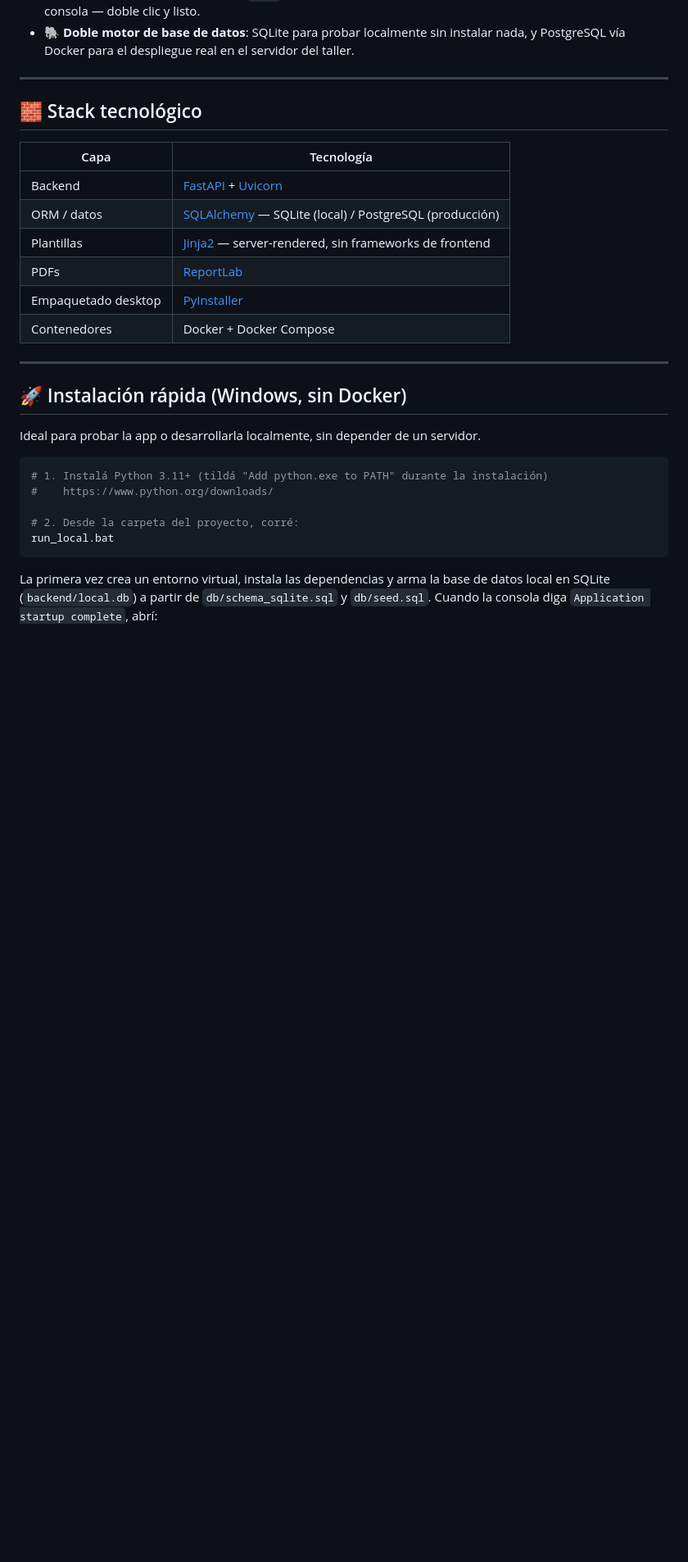
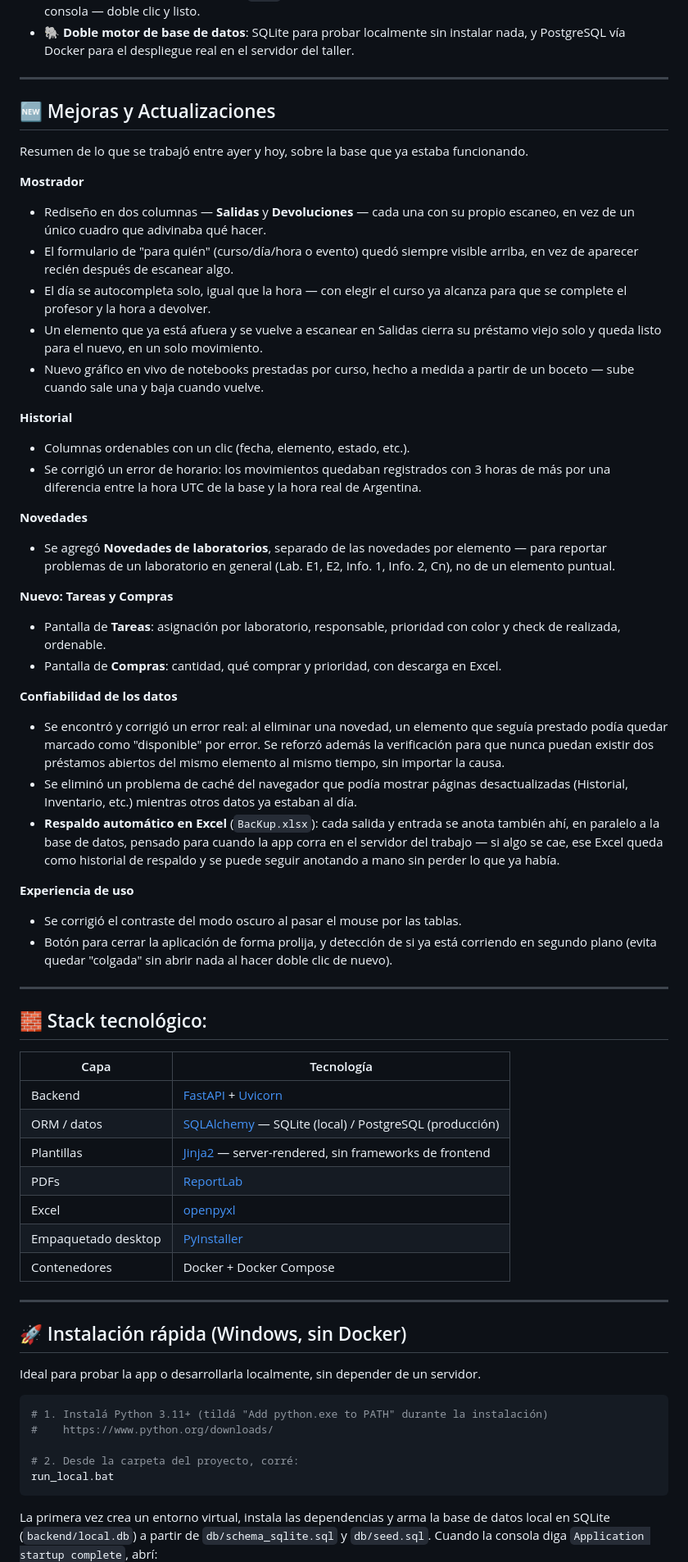
Before and after one commit to LucKeyMDZ/App_Nodo, a Markdown page: README.md, the part around one of its changes. Shown at 82% size. Drawn GitHub-style; blank space fills up the shorter version.

```diff
--- a/README.md
+++ b/README.md
@@ -71,7 +81,57 @@ cuatro pantallas centrales:
 
 ---
 
-## 🧱 Stack tecnológico
+## 🆕 Mejoras y Actualizaciones
+
+Resumen de lo que se trabajó entre ayer y hoy, sobre la base que ya estaba funcionando.
+
+**Mostrador**
+- Rediseño en dos columnas — **Salidas** y **Devoluciones** — cada una con su propio
+  escaneo, en vez de un único cuadro que adivinaba qué hacer.
+- El formulario de "para quién" (curso/día/hora o evento) quedó siempre visible arriba, en
+  vez de aparecer recién después de escanear algo.
+- El día se autocompleta solo, igual que la hora — con elegir el curso ya alcanza para que
+  se complete el profesor y la hora a devolver.
+- Un elemento que ya está afuera y se vuelve a escanear en Salidas cierra su préstamo
+  viejo solo y queda listo para el nuevo, en un solo movimiento.
+- Nuevo gráfico en vivo de notebooks prestadas por curso, hecho a medida a partir de un
+  boceto — sube cuando sale una y baja cuando vuelve.
+
+**Historial**
+- Columnas ordenables con un clic (fecha, elemento, estado, etc.).
+- Se corrigió un error de horario: los movimientos quedaban registrados con 3 horas de más
+  por una diferencia entre la hora UTC de la base y la hora real de Argentina.
+
+**Novedades**
+- Se agregó **Novedades de laboratorios**, separado de las novedades por elemento — para
+  reportar problemas de un laboratorio en general (Lab. E1, E2, Info. 1, Info. 2, Cn), no
+  de un elemento puntual.
+
+**Nuevo: Tareas y Compras**
+- Pantalla de **Tareas**: asignación por laboratorio, responsable, prioridad con color y
+  check de realizada, ordenable.
+- Pantalla de **Compras**: cantidad, qué comprar y prioridad, con descarga en Excel.
+
+**Confiabilidad de los datos**
+- Se encontró y corrigió un error real: al eliminar una novedad, un elemento que seguía
+  prestado podía quedar marcado como "disponible" por error. Se reforzó además la
+  verificación para que nunca puedan existir dos préstamos abiertos del mismo elemento al
+  mismo tiempo, sin importar la causa.
+- Se eliminó un problema de caché del navegador que podía mostrar páginas desactualizadas
+  (Historial, Inventario, etc.) mientras otros datos ya estaban al día.
+- **Respaldo automático en Excel** (`BacKup.xlsx`): cada salida y entrada se anota también
+  ahí, en paralelo a la base de datos, pensado para cuando la app corra en el servidor del
+  trabajo — si algo se cae, ese Excel queda como historial de respaldo y se puede seguir
+  anotando a mano sin perder lo que ya había.
+
+**Experiencia de uso**
+- Se corrigió el contraste del modo oscuro al pasar el mouse por las tablas.
+- Botón para cerrar la aplicación de forma prolija, y detección de si ya está corriendo en
+  segundo plano (evita quedar "colgada" sin abrir nada al hacer doble clic de nuevo).
+
+---
+
+## 🧱 Stack tecnológico:
 
 | Capa | Tecnología |
 |---|---|
@@ -79,6 +139,7 @@ cuatro pantallas centrales:
 | ORM / datos | [SQLAlchemy](https://www.sqlalchemy.org/) — SQLite (local) / PostgreSQL (producción) |
 | Plantillas | [Jinja2](https://jinja.palletsprojects.com/) — server-rendered, sin frameworks de frontend |
 | PDFs | [ReportLab](https://www.reportlab.com/) |
+| Excel | [openpyxl](https://openpyxl.readthedocs.io/) |
 | Empaquetado desktop | [PyInstaller](https://pyinstaller.org/) |
 | Contenedores | Docker + Docker Compose |
 
```
Also changed, not shown: other parts of README.md (+32 -17 lines).
